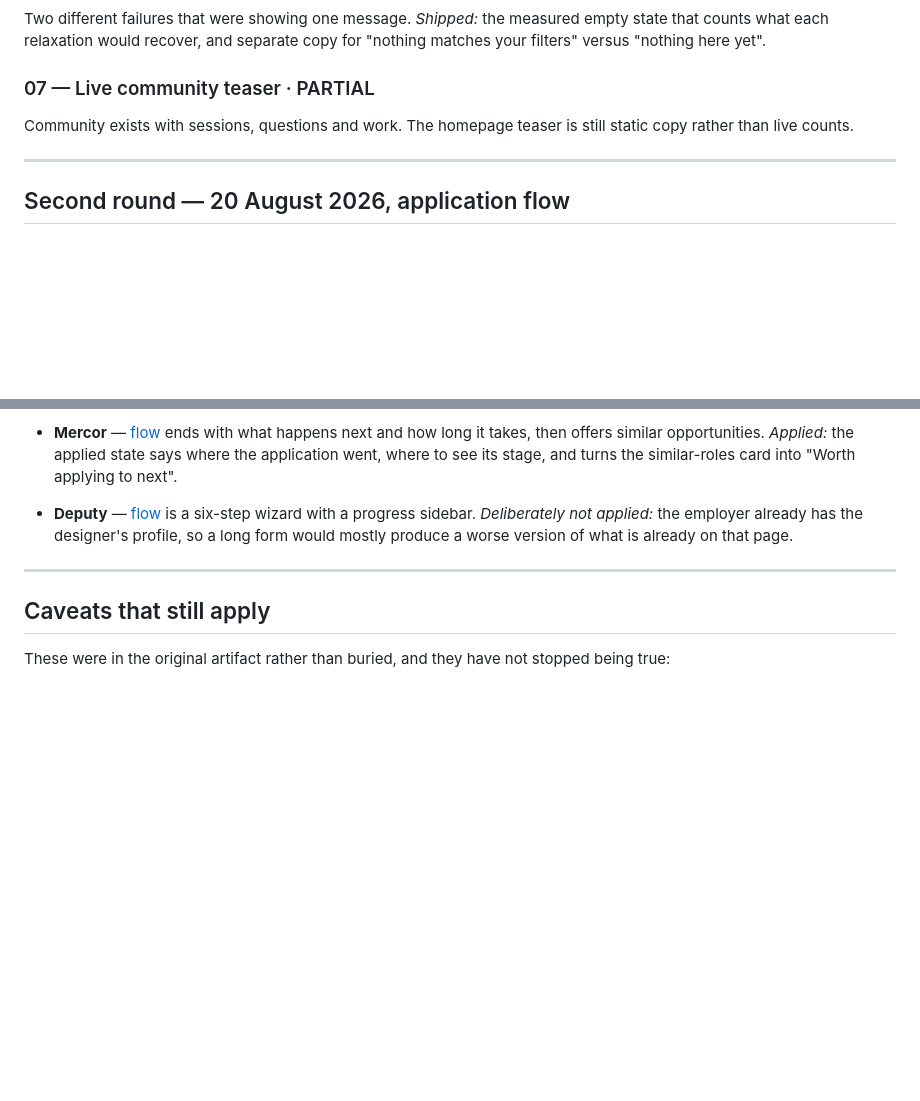
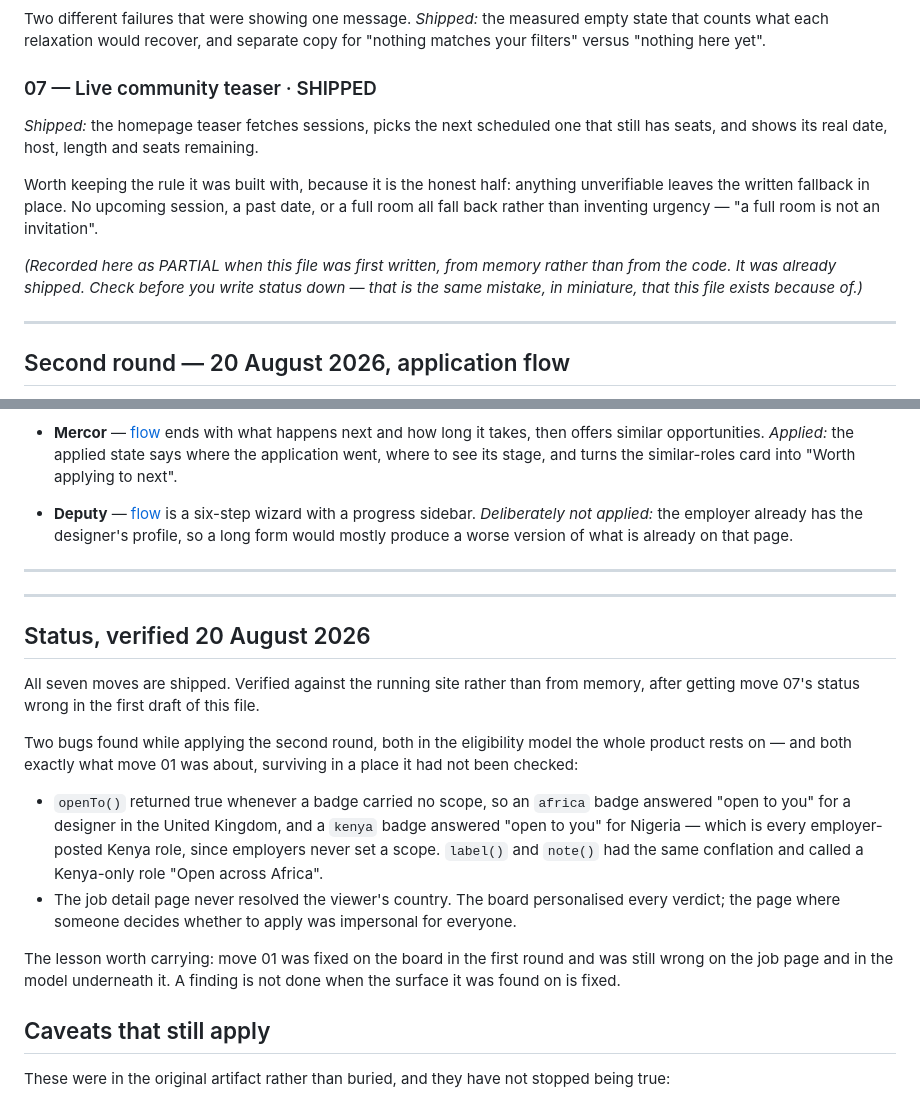
Before and after one commit to markkimathi/wabunifu, a Markdown page: docs/mobbin-research.md, 2 parts joined by grey strips. GitHub-like rendering; blank space fills up the shorter version.

Commit message:
Correct move 07's status, and record what the second round found
I wrote move 07 down as PARTIAL — "the homepage teaser is still static copy"
— from memory rather than from the code. It was already shipped: the teaser
fetches sessions, picks the next one with seats left, and shows its real
date, host, length and seats remaining, falling back to written copy when
there is nothing it can verify. All seven moves are shipped.

Writing an unchecked status into the file that exists because I stated
something unchecked is worth noting plainly rather than quietly fixing.

Also recorded: the two eligibility bugs the second round exposed, and the
lesson under them. Move 01 was fixed on the board in the first round and was
still wrong on the job page and in the model underneath it — a finding is not
done when the surface it was found on is fixed.

```diff
--- a/docs/mobbin-research.md
+++ b/docs/mobbin-research.md
@@ -103,10 +103,19 @@ Two different failures that were showing one message. *Shipped:* the measured
 empty state that counts what each relaxation would recover, and separate copy for
 "nothing matches your filters" versus "nothing here yet".
 
-### 07 — Live community teaser · PARTIAL
+### 07 — Live community teaser · SHIPPED
 
-Community exists with sessions, questions and work. The homepage teaser is still
-static copy rather than live counts.
+*Shipped:* the homepage teaser fetches sessions, picks the next scheduled one that
+still has seats, and shows its real date, host, length and seats remaining.
+
+Worth keeping the rule it was built with, because it is the honest half: anything
+unverifiable leaves the written fallback in place. No upcoming session, a past
+date, or a full room all fall back rather than inventing urgency — "a full room is
+not an invitation".
+
+*(Recorded here as PARTIAL when this file was first written, from memory rather
+than from the code. It was already shipped. Check before you write status down —
+that is the same mistake, in miniature, that this file exists because of.)*
 
 ---
 
@@ -143,6 +152,30 @@ built. Three findings, all shipped:
 
 ---
 
+---
+
+## Status, verified 20 August 2026
+
+All seven moves are shipped. Verified against the running site rather than from
+memory, after getting move 07's status wrong in the first draft of this file.
+
+Two bugs found while applying the second round, both in the eligibility model the
+whole product rests on — and both exactly what move 01 was about, surviving in a
+place it had not been checked:
+
+- `openTo()` returned true whenever a badge carried no scope, so an `africa` badge
+  answered "open to you" for a designer in the United Kingdom, and a `kenya` badge
+  answered "open to you" for Nigeria — which is every employer-posted Kenya role,
+  since employers never set a scope. `label()` and `note()` had the same
+  conflation and called a Kenya-only role "Open across Africa".
+- The job detail page never resolved the viewer's country. The board personalised
+  every verdict; the page where someone decides whether to apply was impersonal
+  for everyone.
+
+The lesson worth carrying: move 01 was fixed on the board in the first round and
+was still wrong on the job page and in the model underneath it. A finding is not
+done when the surface it was found on is fixed.
+
 ## Caveats that still apply
 
 These were in the original artifact rather than buried, and they have not stopped
```
